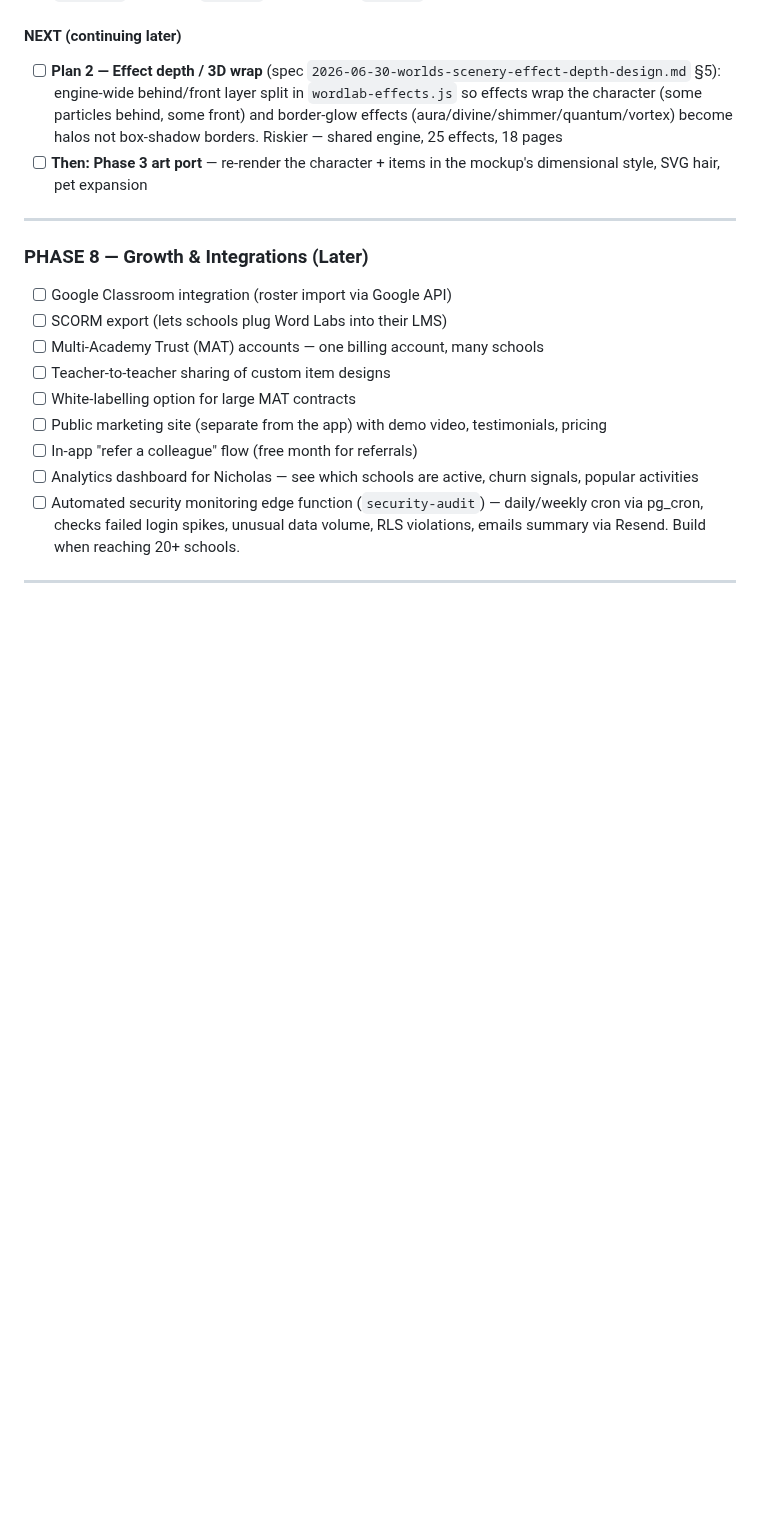
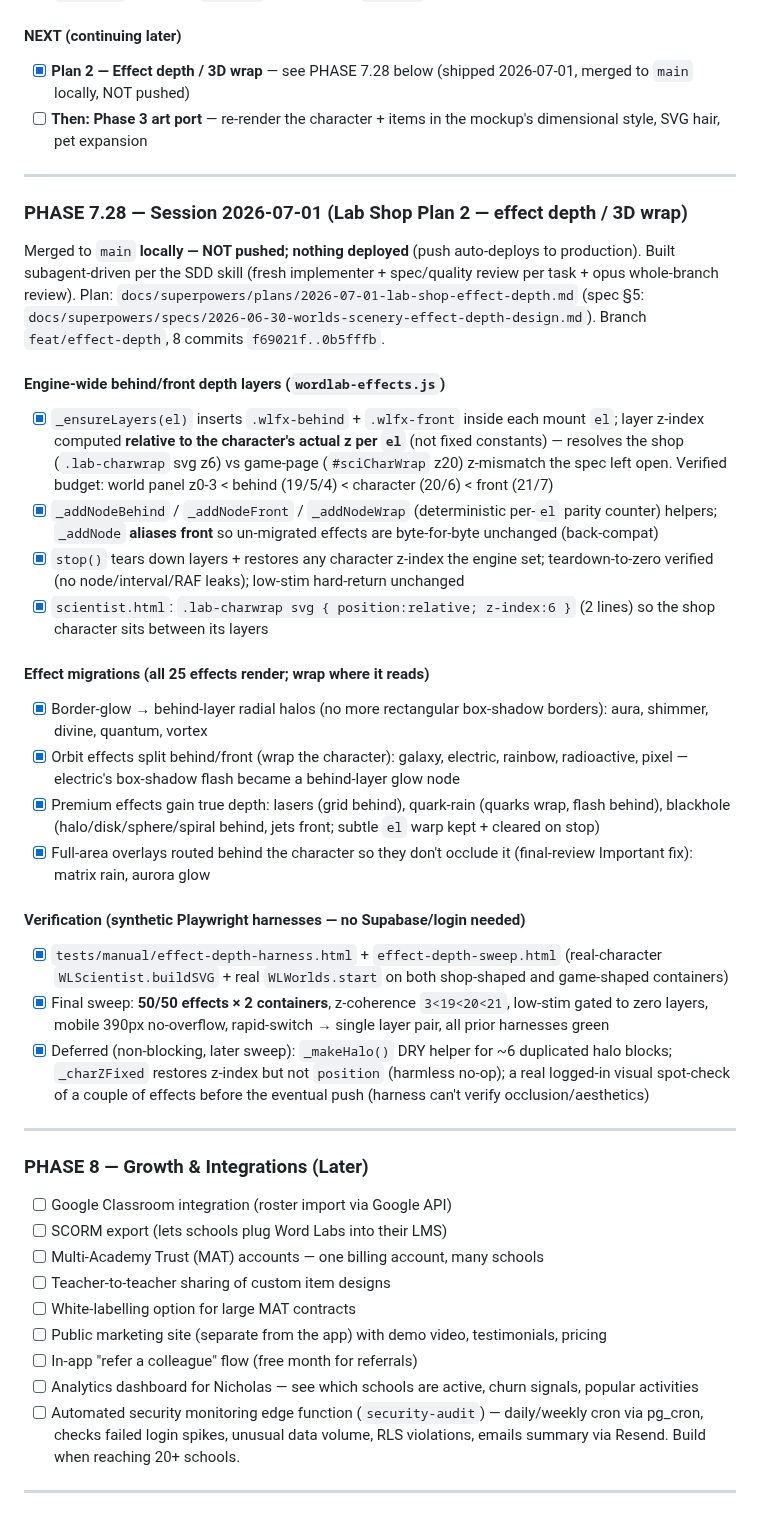
Before and after one commit to NickD135/morphology-builder, a Markdown page: CLAUDE.md, the part around the change. Rendered like a GitHub page; blank space fills up the shorter version.

Commit message:
docs(roadmap): record Phase 7.28 — Lab Shop Plan 2 effect depth / 3D wrap (local, not pushed)
Co-Authored-By: Claude Opus 4.8 <noreply@anthropic.com>
Claude-Session: https://claude.ai/code/session_01DjZtyZpEo3SRyVoR3yuQRo

```diff
--- a/CLAUDE.md
+++ b/CLAUDE.md
@@ -1620,8 +1620,35 @@ Built subagent-driven (per-task review + opus whole-branch review). Specs/plans
 - [ ] Deferred cosmetic cleanup in `wordlab-worlds.js` (non-blocking): dead `drift`/`flip` fields, unused `wlw-sway` CSS, dead `intense` param, candy `cstripe` id
 
 #### NEXT (continuing later)
-- [ ] **Plan 2 — Effect depth / 3D wrap** (spec `2026-06-30-worlds-scenery-effect-depth-design.md` §5): engine-wide behind/front layer split in `wordlab-effects.js` so effects wrap the character (some particles behind, some front) and border-glow effects (aura/divine/shimmer/quantum/vortex) become halos not box-shadow borders. Riskier — shared engine, 25 effects, 18 pages
+- [x] **Plan 2 — Effect depth / 3D wrap** — see PHASE 7.28 below (shipped 2026-07-01, merged to `main` locally, NOT pushed)
 - [ ] **Then: Phase 3 art port** — re-render the character + items in the mockup's dimensional style, SVG hair, pet expansion
+
+---
+
+### PHASE 7.28 — Session 2026-07-01 (Lab Shop Plan 2 — effect depth / 3D wrap)
+
+Merged to `main` **locally — NOT pushed; nothing deployed** (push auto-deploys to production).
+Built subagent-driven per the SDD skill (fresh implementer + spec/quality review per task + opus
+whole-branch review). Plan: `docs/superpowers/plans/2026-07-01-lab-shop-effect-depth.md` (spec §5:
+`docs/superpowers/specs/2026-06-30-worlds-scenery-effect-depth-design.md`). Branch `feat/effect-depth`,
+8 commits `f69021f..0b5fffb`.
+
+#### Engine-wide behind/front depth layers (`wordlab-effects.js`)
+- [x] `_ensureLayers(el)` inserts `.wlfx-behind` + `.wlfx-front` inside each mount `el`; layer z-index computed **relative to the character's actual z per `el`** (not fixed constants) — resolves the shop (`.lab-charwrap` svg z6) vs game-page (`#sciCharWrap` z20) z-mismatch the spec left open. Verified budget: world panel z0-3 < behind (19/5/4) < character (20/6) < front (21/7)
+- [x] `_addNodeBehind` / `_addNodeFront` / `_addNodeWrap` (deterministic per-`el` parity counter) helpers; `_addNode` **aliases front** so un-migrated effects are byte-for-byte unchanged (back-compat)
+- [x] `stop()` tears down layers + restores any character z-index the engine set; teardown-to-zero verified (no node/interval/RAF leaks); low-stim hard-return unchanged
+- [x] `scientist.html`: `.lab-charwrap svg { position:relative; z-index:6 }` (2 lines) so the shop character sits between its layers
+
+#### Effect migrations (all 25 effects render; wrap where it reads)
+- [x] Border-glow → behind-layer radial halos (no more rectangular box-shadow borders): aura, shimmer, divine, quantum, vortex
+- [x] Orbit effects split behind/front (wrap the character): galaxy, electric, rainbow, radioactive, pixel — electric's box-shadow flash became a behind-layer glow node
+- [x] Premium effects gain true depth: lasers (grid behind), quark-rain (quarks wrap, flash behind), blackhole (halo/disk/sphere/spiral behind, jets front; subtle `el` warp kept + cleared on stop)
+- [x] Full-area overlays routed behind the character so they don't occlude it (final-review Important fix): matrix rain, aurora glow
+
+#### Verification (synthetic Playwright harnesses — no Supabase/login needed)
+- [x] `tests/manual/effect-depth-harness.html` + `effect-depth-sweep.html` (real-character `WLScientist.buildSVG` + real `WLWorlds.start` on both shop-shaped and game-shaped containers)
+- [x] Final sweep: **50/50 effects × 2 containers**, z-coherence `3<19<20<21`, low-stim gated to zero layers, mobile 390px no-overflow, rapid-switch → single layer pair, all prior harnesses green
+- [x] Deferred (non-blocking, later sweep): `_makeHalo()` DRY helper for ~6 duplicated halo blocks; `_charZFixed` restores z-index but not `position` (harmless no-op); a real logged-in visual spot-check of a couple of effects before the eventual push (harness can't verify occlusion/aesthetics)
 
 ---
 
```
